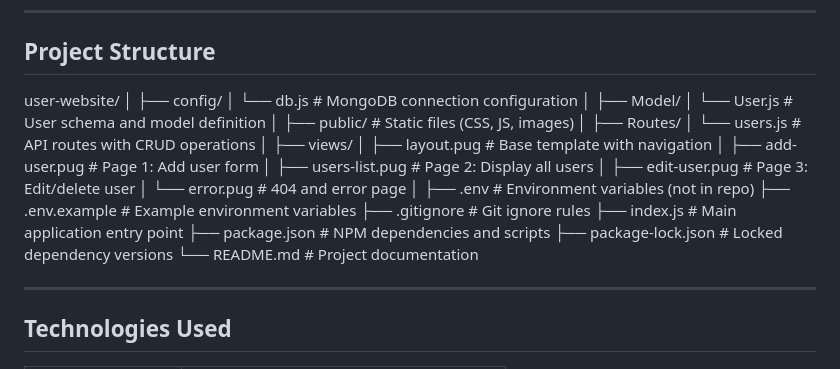
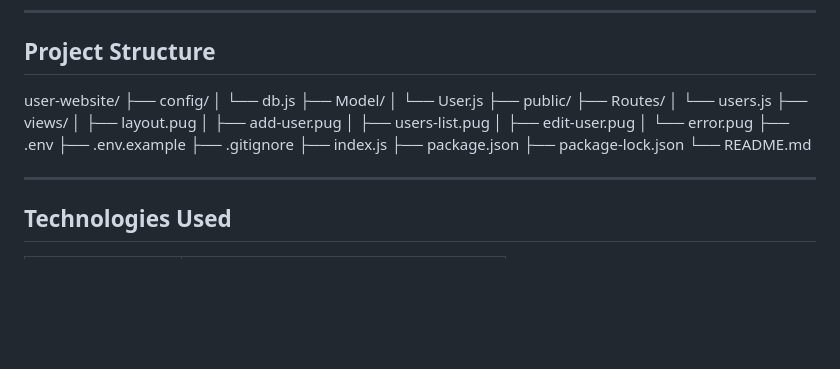
Before and after one commit to deujarohan/User-Website, a Markdown page: README.md, the part around the change. Rendered like a GitHub page; blank space fills up the shorter version.

```diff
--- a/README.md
+++ b/README.md
@@ -52,32 +52,26 @@ A complete CRUD (Create, Read, Update, Delete) web application for managing user
 ## Project Structure
 
 user-website/
-│
 ├── config/
-│ └── db.js # MongoDB connection configuration
-│
+│ └── db.js
 ├── Model/
-│ └── User.js # User schema and model definition
-│
-├── public/ # Static files (CSS, JS, images)
-│
+│ └── User.js
+├── public/
 ├── Routes/
-│ └── users.js # API routes with CRUD operations
-│
+│ └── users.js
 ├── views/
-│ ├── layout.pug # Base template with navigation
-│ ├── add-user.pug # Page 1: Add user form
-│ ├── users-list.pug # Page 2: Display all users
-│ ├── edit-user.pug # Page 3: Edit/delete user
-│ └── error.pug # 404 and error page
-│
-├── .env # Environment variables (not in repo)
-├── .env.example # Example environment variables
-├── .gitignore # Git ignore rules
-├── index.js # Main application entry point
-├── package.json # NPM dependencies and scripts
-├── package-lock.json # Locked dependency versions
-└── README.md # Project documentation
+│ ├── layout.pug
+│ ├── add-user.pug
+│ ├── users-list.pug
+│ ├── edit-user.pug
+│ └── error.pug
+├── .env
+├── .env.example
+├── .gitignore
+├── index.js
+├── package.json
+├── package-lock.json
+└── README.md
 
 ---
 
```
